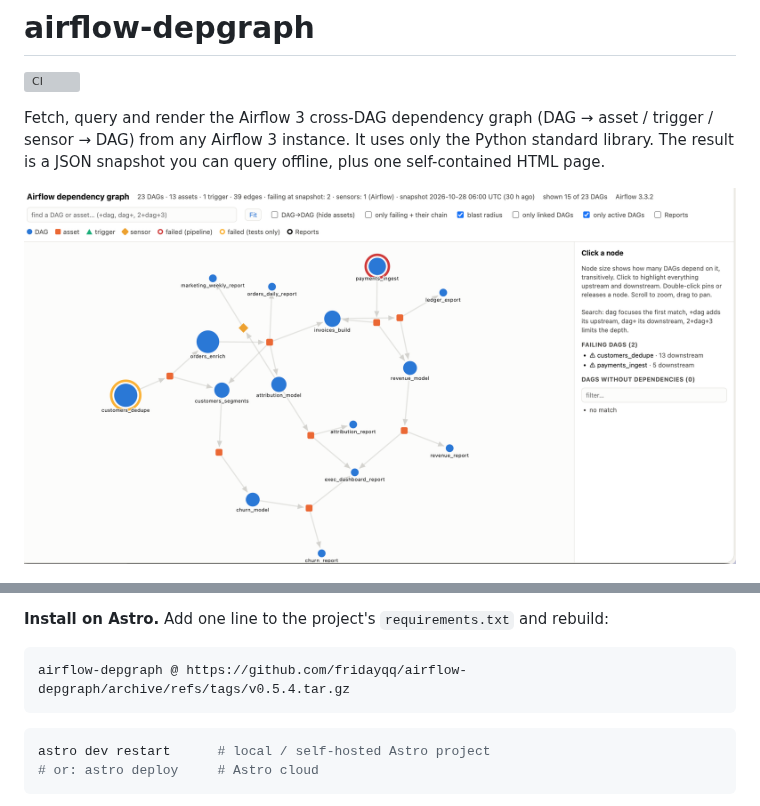
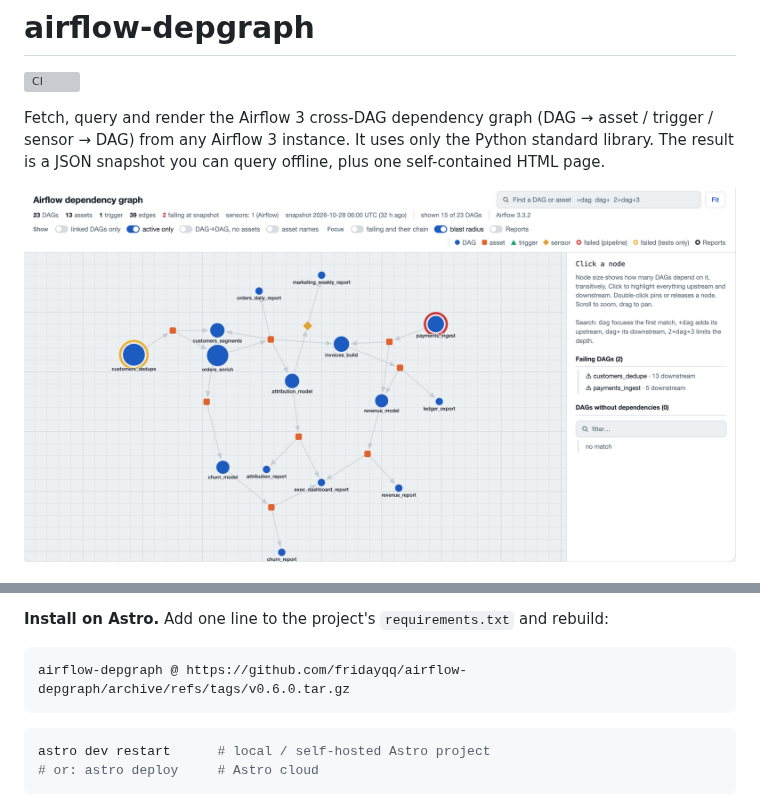
Before and after one commit to fridayqq/airflow-depgraph, a Markdown page: README.md, 2 parts joined by grey strips. Drawn GitHub-style; pictures changed too: docs/images/page.png; grey boxes are pictures that could not be loaded.

Commit message:
Release 0.6.0
README screenshot of the restyled page.

````diff
--- a/README.md
+++ b/README.md
@@ -62,7 +62,7 @@ Tested on Airflow 3.1.5 and 3.3.2, at the root and under a sub-path such as `/ai
 **Install on Astro.** Add one line to the project's `requirements.txt` and rebuild:
 
 ```text
-airflow-depgraph @ https://github.com/fridayqq/airflow-depgraph/archive/refs/tags/v0.5.4.tar.gz
+airflow-depgraph @ https://github.com/fridayqq/airflow-depgraph/archive/refs/tags/v0.6.0.tar.gz
 ```
 
 ```bash
````
Also changed, not shown: CHANGELOG.md (+2 -0 lines), 1 other file.
